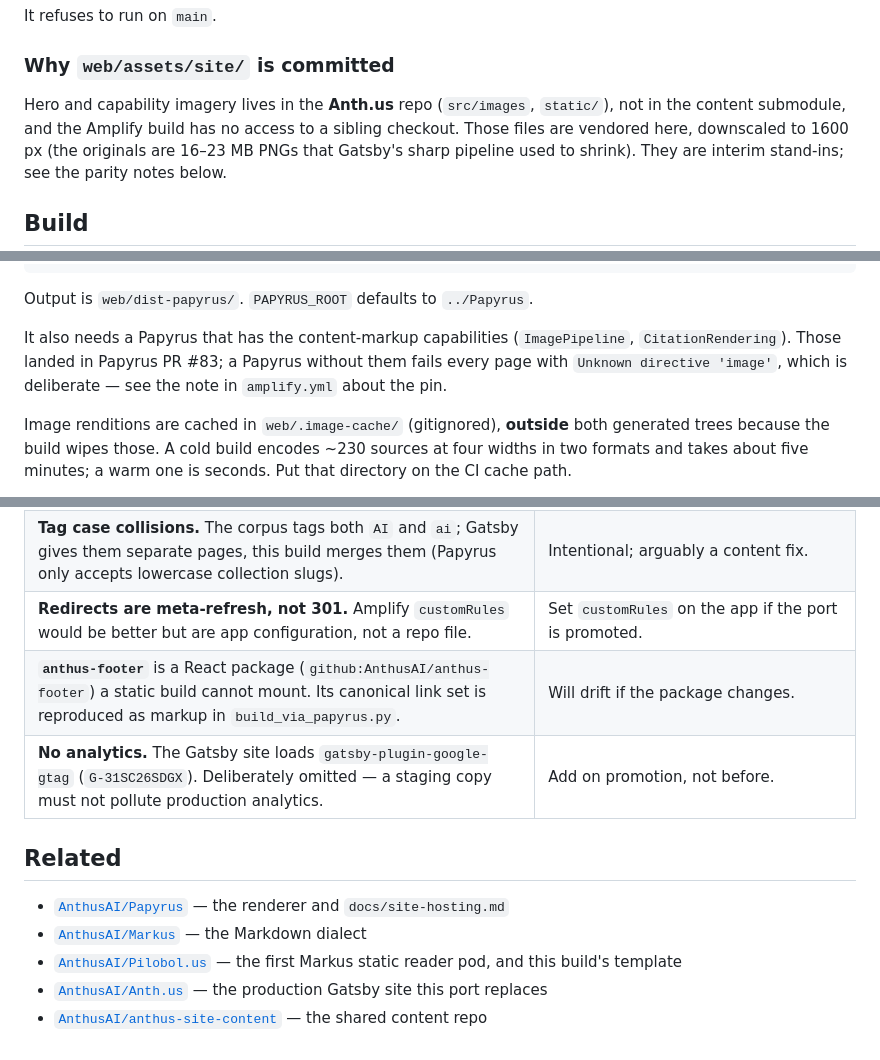
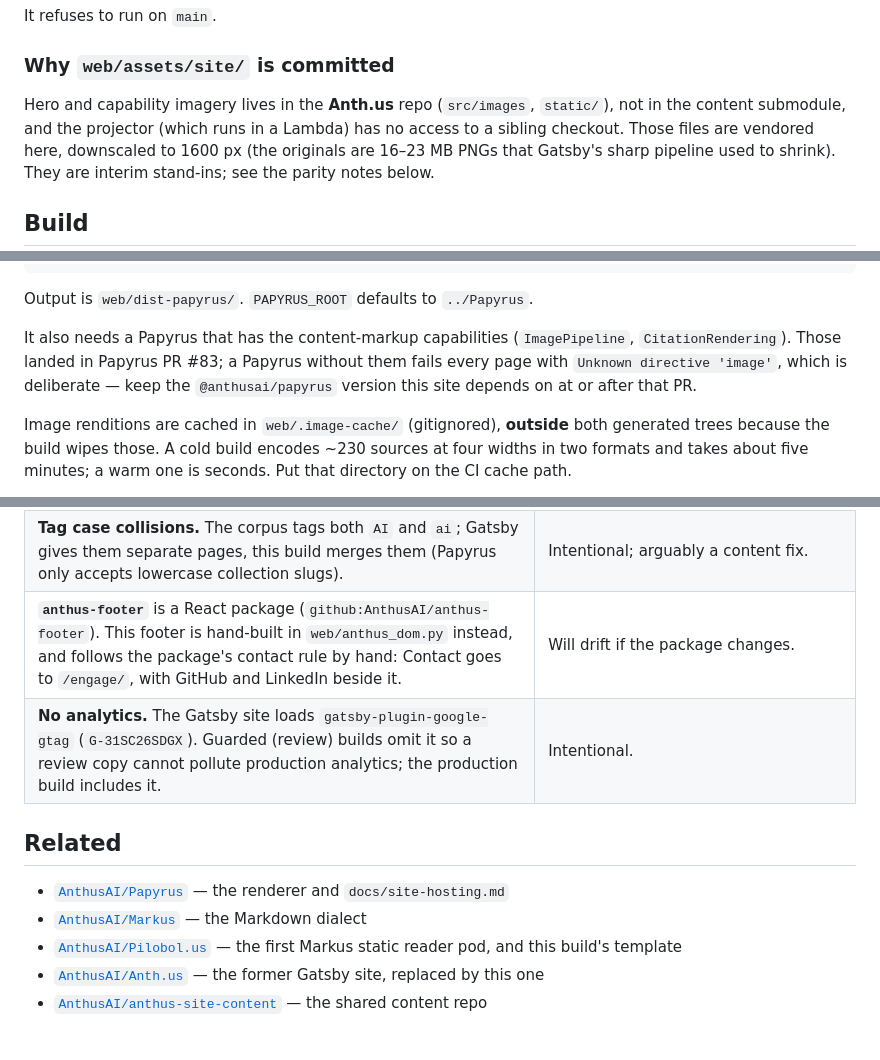
Before and after one commit to AnthusAI/Anth.us-web, a Markdown page: README.md, 3 parts joined by grey strips. GitHub-like rendering.

```diff
--- a/README.md
+++ b/README.md
@@ -93,7 +106,7 @@ It refuses to run on `main`.
 ### Why `web/assets/site/` is committed
 
 Hero and capability imagery lives in the **Anth.us** repo (`src/images`,
-`static/`), not in the content submodule, and the Amplify build has no access
+`static/`), not in the content submodule, and the projector (which runs in a Lambda) has no access
 to a sibling checkout. Those files are vendored here, downscaled to 1600 px
 (the originals are 16–23 MB PNGs that Gatsby's sharp pipeline used to shrink).
 They are interim stand-ins; see the parity notes below.
@@ -116,7 +129,7 @@ Output is `web/dist-papyrus/`. `PAPYRUS_ROOT` defaults to `../Papyrus`.
 It also needs a Papyrus that has the content-markup capabilities
 (`ImagePipeline`, `CitationRendering`). Those landed in Papyrus PR #83; a
 Papyrus without them fails every page with `Unknown directive 'image'`, which
-is deliberate — see the note in `amplify.yml` about the pin.
+is deliberate — keep the `@anthusai/papyrus` version this site depends on at or after that PR.
 
 Image renditions are cached in `web/.image-cache/` (gitignored), **outside**
 both generated trees because the build wipes those. A cold build encodes ~230
@@ -192,9 +211,8 @@ Tracked honestly rather than quietly.
 | **Two RAG sequence diagrams** (`ai-agent-RAG-sequence-diagram.png`, `ai-agent-RAG-with-no-RAG.png`) have no matching file in the content repo; `how-ai-agents-know-things` renders "No image found for:" on the live site today. The codemod removed the two dead references rather than carry them over. | Pre-existing content bug. Fixed by restoring the two files and re-adding two `::image{}` lines. |
 | **HTML table spans.** `colspan`/`rowspan` have no GFM equivalent; those cells flatten into their first column. | Needs the tables re-authored, or a Markus table directive. |
 | **Tag case collisions.** The corpus tags both `AI` and `ai`; Gatsby gives them separate pages, this build merges them (Papyrus only accepts lowercase collection slugs). | Intentional; arguably a content fix. |
-| **Redirects are meta-refresh, not 301.** Amplify `customRules` would be better but are app configuration, not a repo file. | Set `customRules` on the app if the port is promoted. |
-| **`anthus-footer`** is a React package (`github:AnthusAI/anthus-footer`) a static build cannot mount. Its canonical link set is reproduced as markup in `build_via_papyrus.py`. | Will drift if the package changes. |
-| **No analytics.** The Gatsby site loads `gatsby-plugin-google-gtag` (`G-31SC26SDGX`). Deliberately omitted — a staging copy must not pollute production analytics. | Add on promotion, not before. |
+| **`anthus-footer`** is a React package (`github:AnthusAI/anthus-footer`). This footer is hand-built in `web/anthus_dom.py` instead, and follows the package's contact rule by hand: Contact goes to `/engage/`, with GitHub and LinkedIn beside it. | Will drift if the package changes. |
+| **No analytics.** The Gatsby site loads `gatsby-plugin-google-gtag` (`G-31SC26SDGX`). Guarded (review) builds omit it so a review copy cannot pollute production analytics; the production build includes it. | Intentional. |
 
 ## Related
 
@@ -203,7 +221,7 @@ Tracked honestly rather than quietly.
 * [`AnthusAI/Markus`](https://github.com/AnthusAI/Markus) — the Markdown dialect
 * [`AnthusAI/Pilobol.us`](https://github.com/AnthusAI/Pilobol.us) — the first
   Markus static reader pod, and this build's template
-* [`AnthusAI/Anth.us`](https://github.com/AnthusAI/Anth.us) — the production
-  Gatsby site this port replaces
+* [`AnthusAI/Anth.us`](https://github.com/AnthusAI/Anth.us) — the former
+  Gatsby site, replaced by this one
 * [`AnthusAI/anthus-site-content`](https://github.com/AnthusAI/anthus-site-content)
   — the shared content repo
```
Also changed, not shown: other parts of README.md (+51 -30 lines), AGENTS.md (+118 -181 lines).
